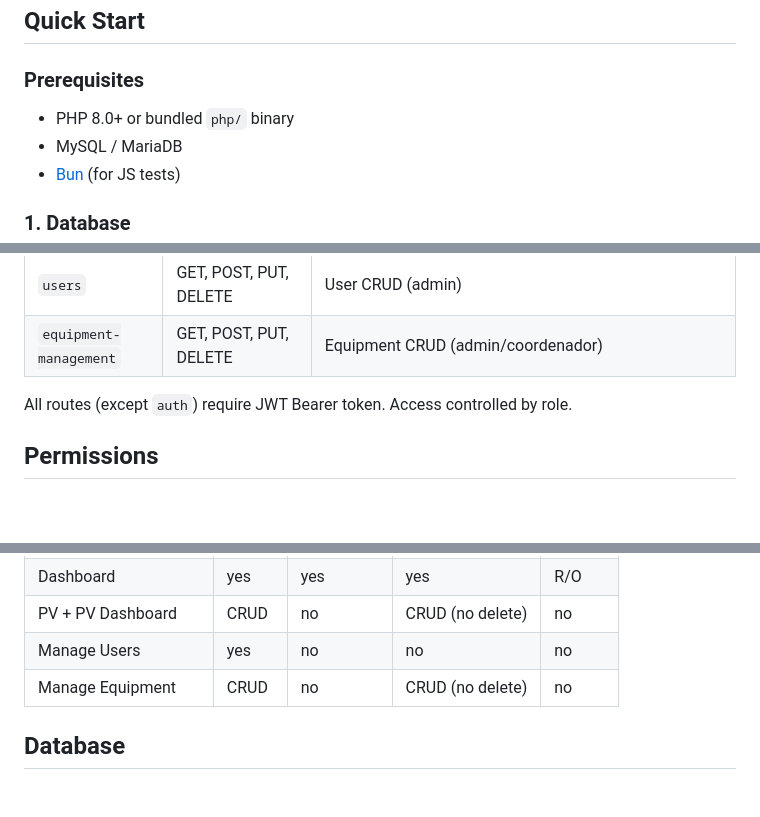
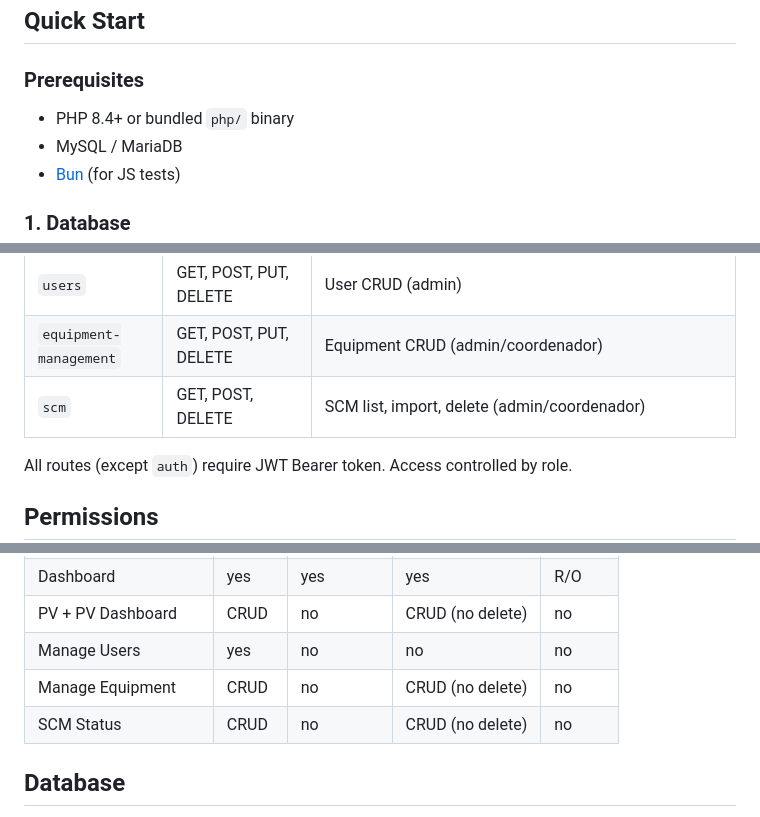
Before and after one commit to glaulher/Rubble, a Markdown page: README.md, 3 parts joined by grey strips. GitHub-like rendering; blank space fills up the shorter version.

```diff
--- a/README.md
+++ b/README.md
@@ -44,7 +45,7 @@ HVAC equipment maintenance management SPA. PHP + Vanilla JS + MariaDB.
 
 ### Prerequisites
 
-- PHP 8.0+ or bundled `php/` binary
+- PHP 8.4+ or bundled `php/` binary
 - MySQL / MariaDB
 - [Bun](https://bun.sh) (for JS tests)
 
@@ -166,6 +168,7 @@ Script load order (index.html): `auth.js` → libs → utils → components →
 | `notify` | GET | Cron trigger |
 | `users` | GET, POST, PUT, DELETE | User CRUD (admin) |
 | `equipment-management` | GET, POST, PUT, DELETE | Equipment CRUD (admin/coordenador) |
+| `scm` | GET, POST, DELETE | SCM list, import, delete (admin/coordenador) |
 
 All routes (except `auth`) require JWT Bearer token. Access controlled by role.
 
@@ -178,6 +181,7 @@ All routes (except `auth`) require JWT Bearer token. Access controlled by role.
 | PV + PV Dashboard | CRUD | no | CRUD (no delete) | no |
 | Manage Users | yes | no | no | no |
 | Manage Equipment | CRUD | no | CRUD (no delete) | no |
+| SCM Status | CRUD | no | CRUD (no delete) | no |
 
 ## Database
 
```
Also changed, not shown: other parts of README.md (+7 -2 lines).
